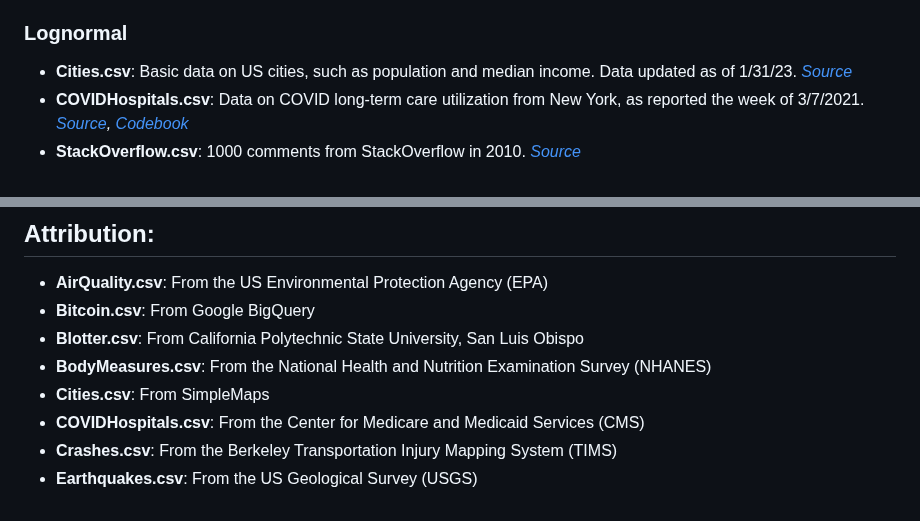
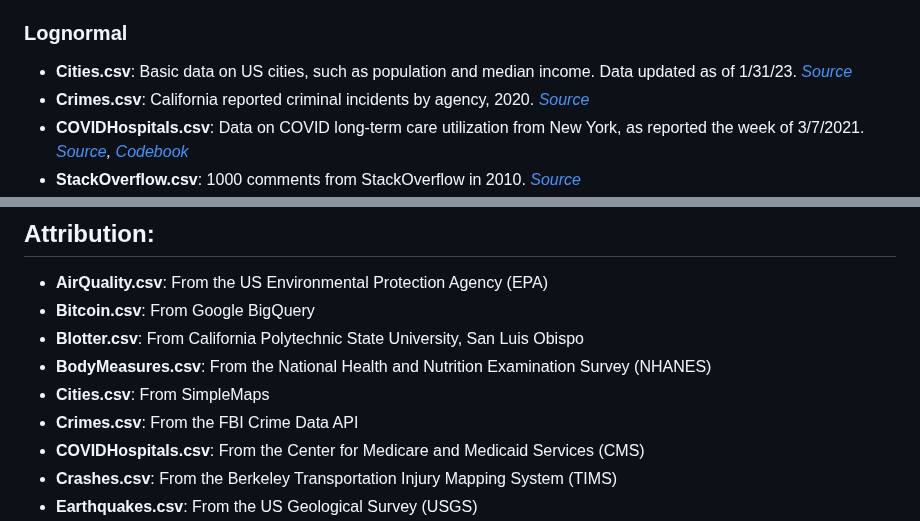
Before and after one commit to mshsu/probasets, a Markdown page: README.md, 2 parts joined by grey strips. GitHub-like rendering.

```diff
--- a/README.md
+++ b/README.md
@@ -16,6 +16,7 @@
 ### Lognormal
 
  - **Cities.csv**: Basic data on US cities, such as population and median income. Data updated as of 1/31/23. *[Source](https://simplemaps.com/data/us-cities)*
+ - **Crimes.csv**: California reported criminal incidents by agency, 2020. *[Source](https://cde.ucr.cjis.gov/LATEST/webapp/#/pages/docApi)*
  - **COVIDHospitals.csv**: Data on COVID long-term care utilization from New York, as reported the week of 3/7/2021. *[Source](https://data.cms.gov/covid-19/covid-19-nursing-home-data), [Codebook](https://data.cms.gov/sites/default/files/2022-11/COVID-19%20Nursing%20Home%20Data%20Dictionary%2011.20.2022.pdf)*
  - **StackOverflow.csv**: 1000 comments from StackOverflow in 2010. *[Source](https://cloud.google.com/blog/topics/public-datasets/google-bigquery-public-datasets-now-include-stack-overflow-q-a)*
  - **Wildfires.csv**: California aggregate wildfire data, with data up until 3/20/23. *[Source](https://www.fire.ca.gov/incidents)*
@@ -43,6 +44,7 @@
  - **Blotter.csv**: From California Polytechnic State University, San Luis Obispo
  - **BodyMeasures.csv**: From the National Health and Nutrition Examination Survey (NHANES)
  - **Cities.csv**: From SimpleMaps
+ - **Crimes.csv**: From the FBI Crime Data API
  - **COVIDHospitals.csv**: From the Center for Medicare and Medicaid Services (CMS)
  - **Crashes.csv**: From the Berkeley Transportation Injury Mapping System (TIMS)
  - **Earthquakes.csv**: From the US Geological Survey (USGS)
```
